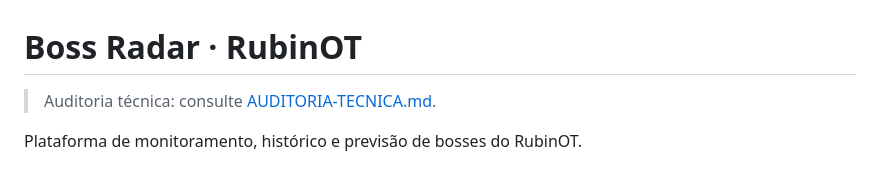
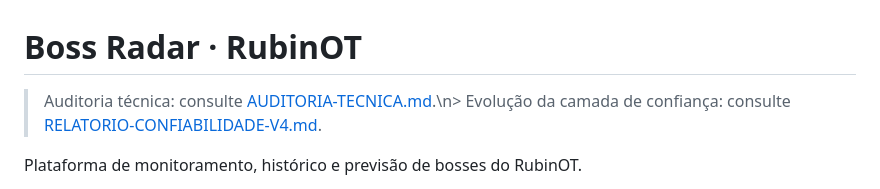
Before and after one commit to Billfabio/boss-radar-lunarian, a Markdown page: README.md, the part around the change. Drawn GitHub-style.

Commit message:
docs: link reliability v4 report

```diff
--- a/README.md
+++ b/README.md
@@ -1,6 +1,6 @@
 # Boss Radar · RubinOT
 
-> Auditoria técnica: consulte [AUDITORIA-TECNICA.md](AUDITORIA-TECNICA.md).
+> Auditoria técnica: consulte [AUDITORIA-TECNICA.md](AUDITORIA-TECNICA.md).\n> Evolução da camada de confiança: consulte [RELATORIO-CONFIABILIDADE-V4.md](RELATORIO-CONFIABILIDADE-V4.md).
 
 Plataforma de monitoramento, histórico e previsão de bosses do RubinOT.
 
```
